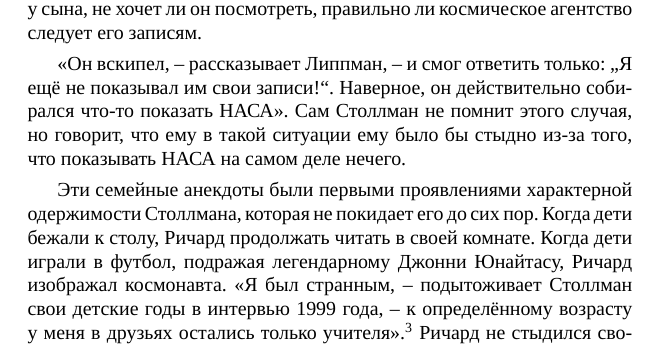
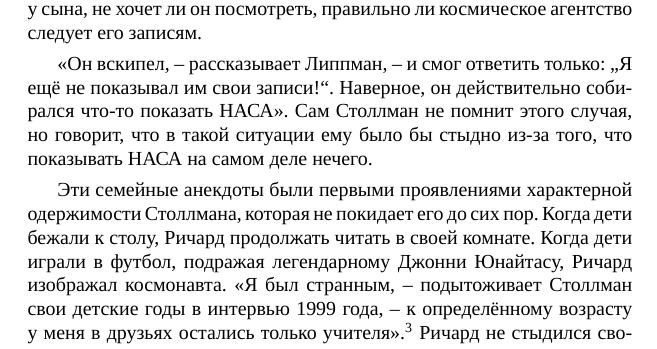
Before and after one commit to jollheef/free-as-in-freedom-v2-ru, a LaTeX book (faif-2.0.tex, which reads chap03.tex): part of page 42 of 236, cut so that both start at the same text. Compiled offline with XeLaTeX.

Commit message:
"ему в такой ситуации ему" - одно из слов лишнее
Signed-off-by: alexander barakin (aka sash-kan) <alex@barak.in>

```diff
--- a/chap03.tex
+++ b/chap03.tex
@@ -48,7 +48,7 @@
 
 Другое любимое воспоминание матери относится к началу 60-х годов, когда Столлману было около семи лет. С момента развода родителей прошло 2 года, Элис с сыном переехали из Квинса в Верхний Вест-Сайд, где Ричард полюбил ходить в парк на Риверсайд-Драйв, чтобы запускать там игрушечные модели ракет. Скоро развлечение переросло в серьёзное, основательное занятие -- он даже стал вести подробные записи о каждом запуске. Как и на его интерес к математическим задачам, на это увлечение не обращали особого внимания, пока однажды перед масштабным запуском НАСА мать в шутку не поинтересовалась у сына, не хочет ли он посмотреть, правильно ли космическое агентство следует его записям.
 
-\enquote{Он вскипел, -- рассказывает Липпман, -- и смог ответить только: \enquote{Я ещё не показывал им свои записи!}. Наверное, он действительно собирался что-то показать НАСА}. Сам Столлман не помнит этого случая, но говорит, что ему в такой ситуации ему было бы стыдно из-за того, что показывать НАСА на самом деле нечего.
+\enquote{Он вскипел, -- рассказывает Липпман, -- и смог ответить только: \enquote{Я ещё не показывал им свои записи!}. Наверное, он действительно собирался что-то показать НАСА}. Сам Столлман не помнит этого случая, но говорит, что в такой ситуации ему было бы стыдно из-за того, что показывать НАСА на самом деле нечего.
 
 Эти семейные анекдоты были первыми проявлениями характерной одержимости Столлмана, которая не покидает его до сих пор. Когда дети бежали к столу, Ричард продолжать читать в своей комнате. Когда дети играли в футбол, подражая легендарному Джонни Юнайтасу, Ричард изображал космонавта. \enquote{Я был странным, -- подытоживает Столлман свои детские годы в интервью 1999 года, -- к определённому возрасту у меня в друзьях остались только учителя}.\endnote{\textit{Ibid.}} Ричард не стыдился своих странных черт и наклонностей, в отличие от своего неумения ладить с людьми, которое он считал настоящей бедой. Тем не менее, и то, и другое в равной степени привело его к отчуждению от всех.
 
```
